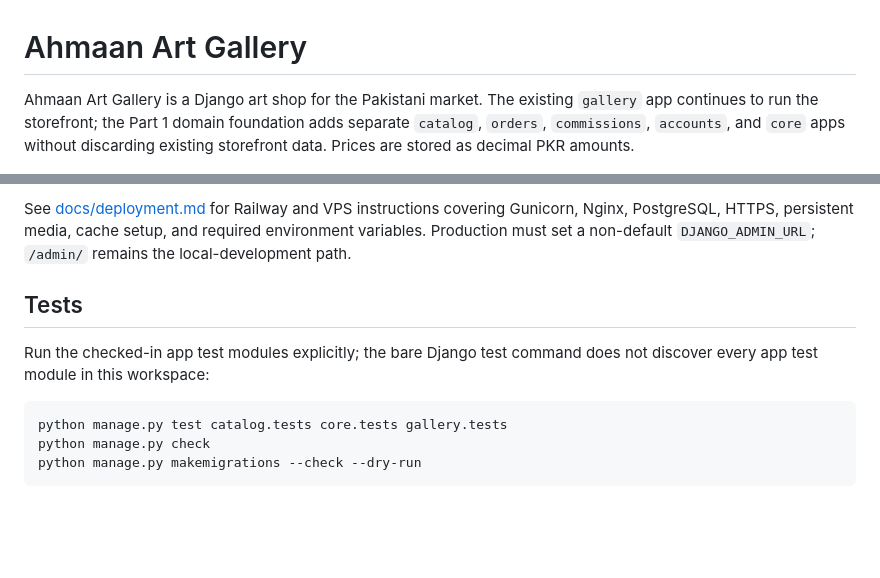
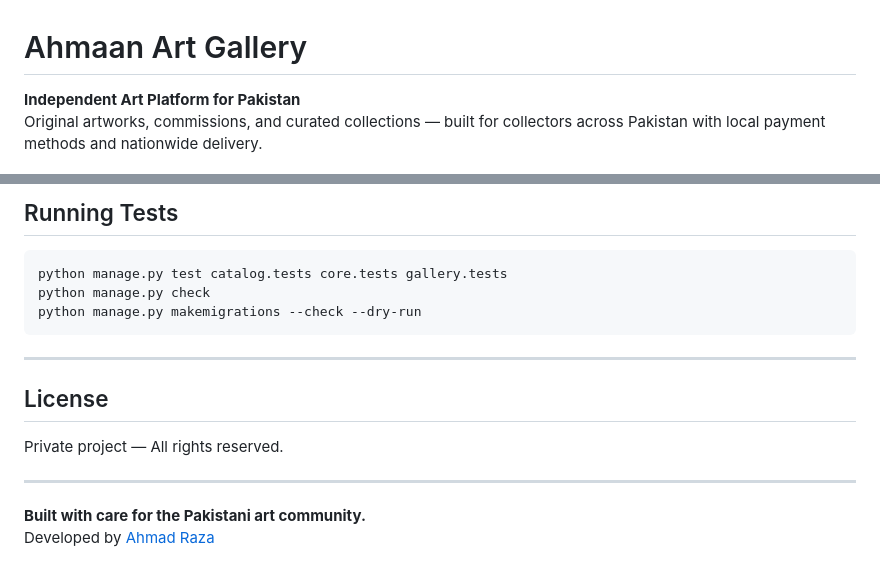
Before and after one commit to ahmadraza-automation/ahmaan-art-gallery, a Markdown page: README.md, 2 parts joined by grey strips. Drawn GitHub-style; blank space fills up the shorter version.

````diff
--- a/README.md
+++ b/README.md
@@ -1,4 +1,5 @@
 # Ahmaan Art Gallery
 
-Ahmaan Art Gallery is a Django art shop for the Pakistani market. The existing `gallery` app continues to run the storefront; the Part 1 domain foundation adds separate `catalog`, `orders`, `commissions`, `accounts`, and `core` apps without discarding existing storefront data. Prices are stored as decimal PKR amounts.
+**Independent Art Platform for Pakistan**
+Original artworks, commissions, and curated collections — built for collectors across Pakistan with local payment methods and nationwide delivery.
 
@@ -50,12 +172,19 @@ Set `DJANGO_SECURE_SSL_REDIRECT=False` only when HTTPS is terminated by a truste
 
-See [docs/deployment.md](docs/deployment.md) for Railway and VPS instructions covering Gunicorn, Nginx, PostgreSQL, HTTPS, persistent media, cache setup, and required environment variables. Production must set a non-default `DJANGO_ADMIN_URL`; `/admin/` remains the local-development path.
-
-## Tests
-
-Run the checked-in app test modules explicitly; the bare Django test command does not discover every app test module in this workspace:
+## Running Tests
 
 ```powershell
 python manage.py test catalog.tests core.tests gallery.tests
 python manage.py check
 python manage.py makemigrations --check --dry-run
 ```
+
+---
+
+## License
+
+Private project — All rights reserved.
+
+---
+
+**Built with care for the Pakistani art community.**
+Developed by [Ahmad Raza](https://github.com/ahmadraza-automation)
````
Also changed, not shown: other parts of README.md (+141 -20 lines).
